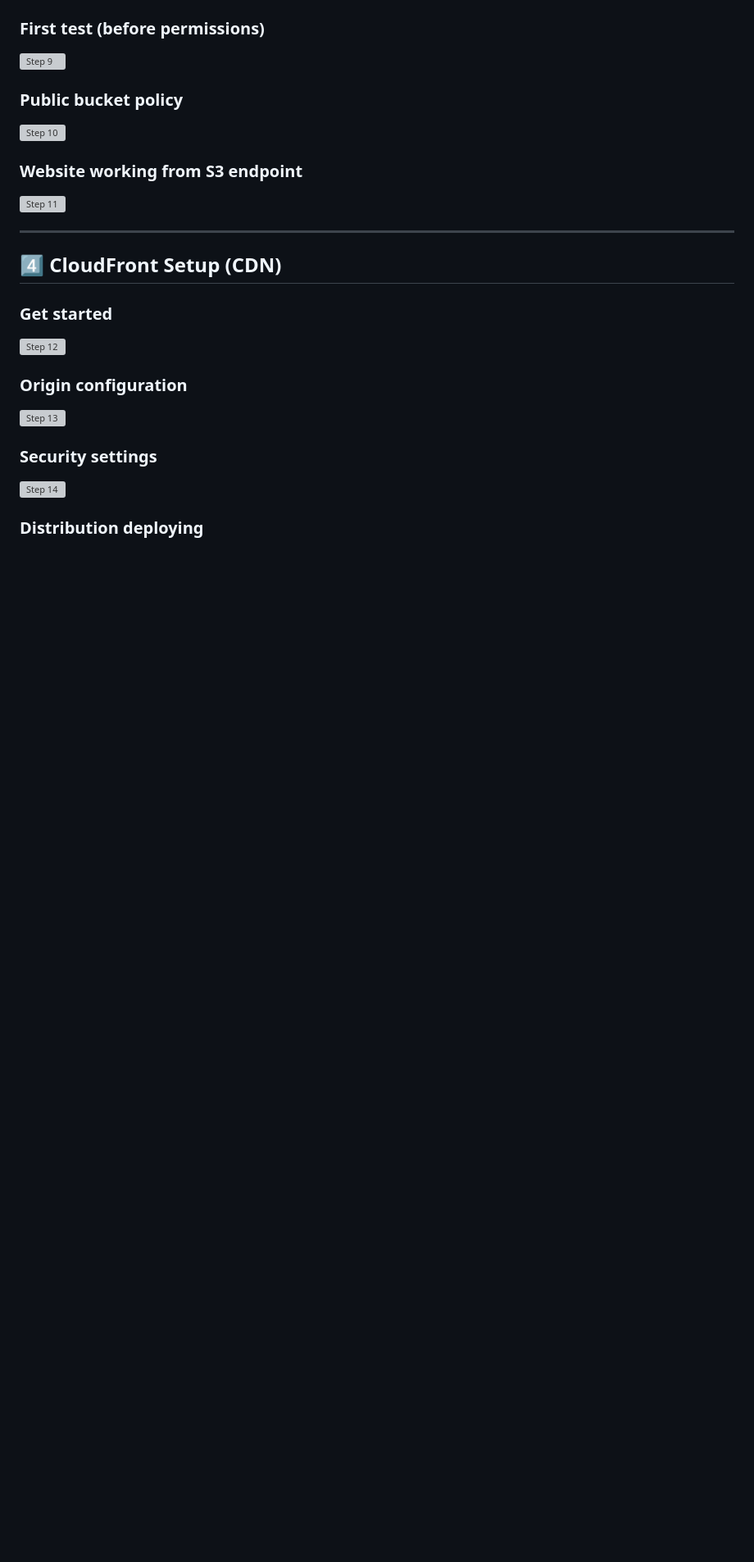
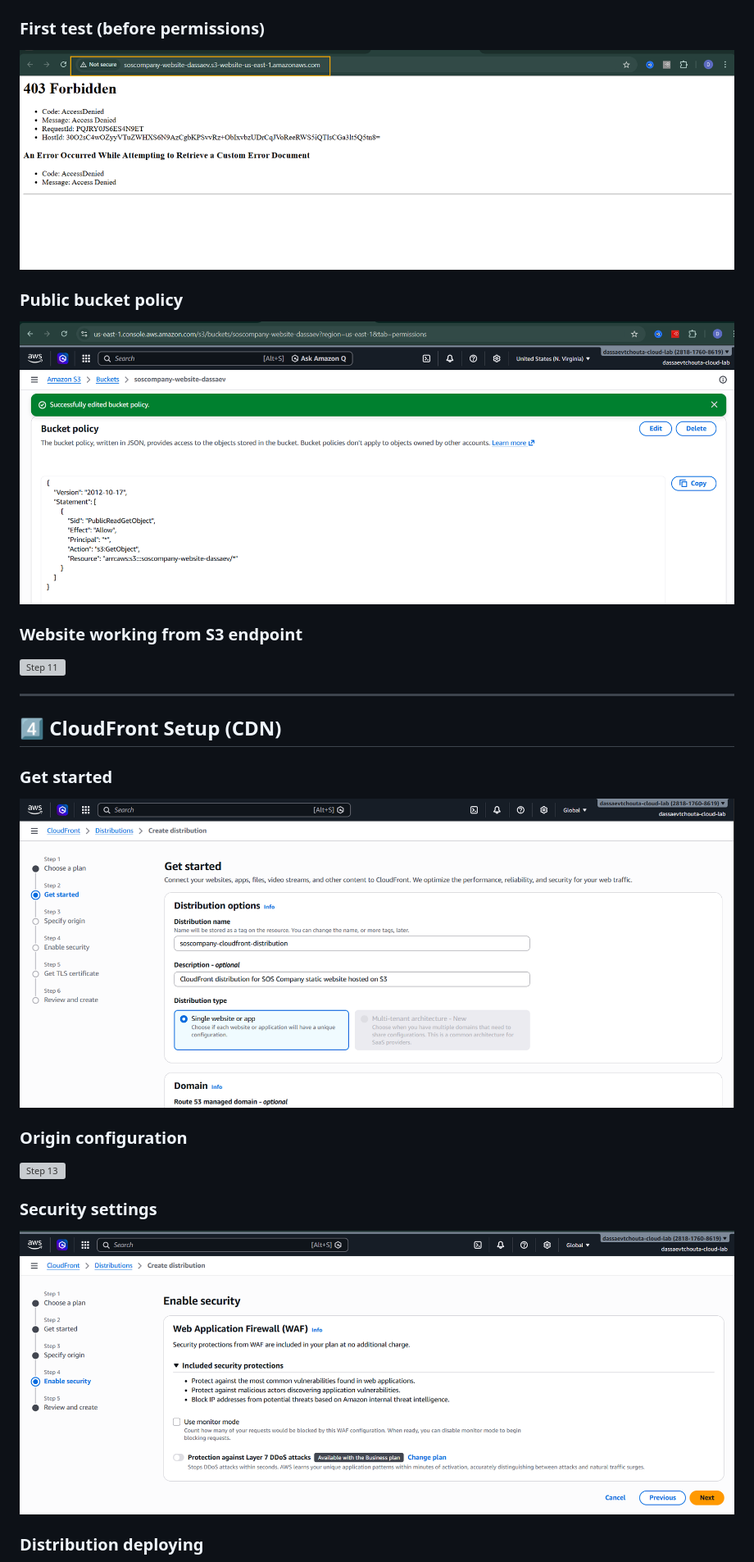
Before and after one commit to tchoutadassaev3-cloud/aws-static-site-cloudfront, a Markdown page: README.md, the part around one of its changes. Shown at 82% size. Rendered like a GitHub page; blank space fills up the shorter version; grey boxes are pictures that could not be loaded.

```diff
--- a/README.md
+++ b/README.md
@@ -128,8 +128,8 @@ This approach ensures a solid foundation before moving to automation.
 
 ### First test (before permissions)
-![Step 9](./aws-static-site-cloudfront/screenshots-projet-1/09-s3-website-first-test.png)
+![Step 9](./screenshots/screenshots-projet-1/09-s3-website-first-test.png)
 
 ### Public bucket policy
-![Step 10](./aws-static-site-cloudfront/screenshots-projet-1/10-s3-bucket-policy-public.png)
+![Step 10](./screenshots/screenshots-projet-1/10-s3-bucket-policy-public.png)
 
 ### Website working from S3 endpoint
@@ -140,6 +140,6 @@ This approach ensures a solid foundation before moving to automation.
 ## 4️⃣ CloudFront Setup (CDN)
 
 ### Get started
-![Step 12](./aws-static-site-cloudfront/screenshots-projet-1/12-cloudfront-get-started.png)
+![Step 12](./screenshots/screenshots-projet-1/12-cloudfront-get-started.png)
 
 ### Origin configuration
@@ -147,5 +147,5 @@ This approach ensures a solid foundation before moving to automation.
 
 ### Security settings
-![Step 14](./aws-static-site-cloudfront/screenshots-projet-1/14-cloudfront-security-settings.png)
+![Step 14](./screenshots/screenshots-projet-1/14-cloudfront-security-settings.png)
 
 ### Distribution deploying
```
Also changed, not shown: other parts of README.md (+20 -20 lines).
